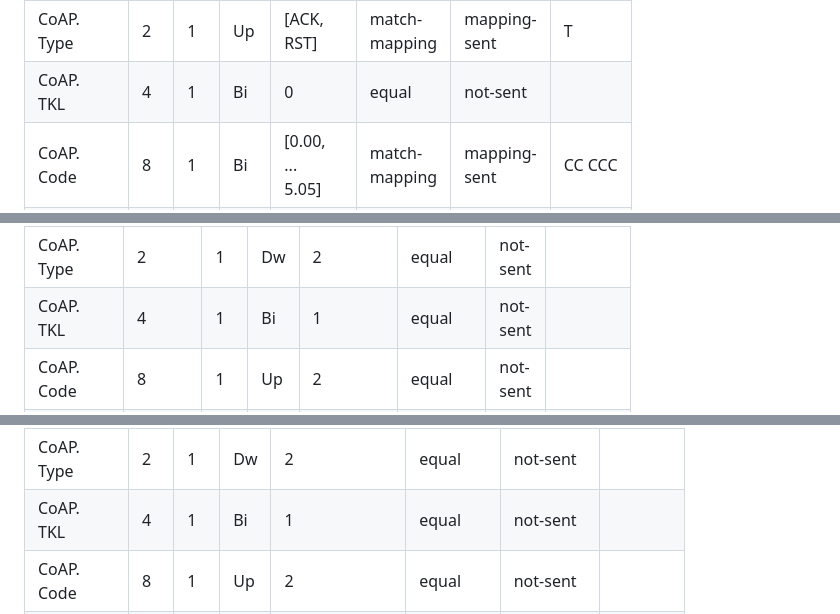
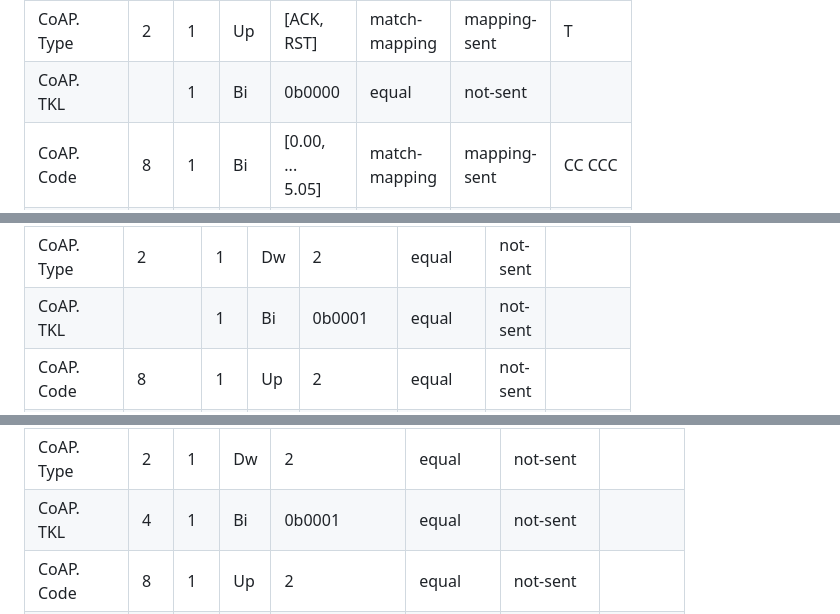
Before and after one commit to ietf-wg-schc/draft-ietf-schc-8824-update, a Markdown page: draft-ietf-schc-8824-update.md, 3 parts joined by grey strips. Rendered like a GitHub page.

```diff
--- a/draft-ietf-schc-8824-update.md
+++ b/draft-ietf-schc-8824-update.md
@@ -658,7 +668,7 @@ In this first scenario, the SCHC compressor on the NGW side receives a POST mess
 | CoAP.<br>Version    | 2  | 1  | Bi | 1                            | equal               | not-sent           |                    |
 | CoAP.<br>Type       | 2  | 1  | Dw | CON                          | equal               | not-sent           |                    |
 | CoAP.<br>Type       | 2  | 1  | Up | \[ACK, <br> RST\]            | match- <br> mapping | mapping- <br> sent | T                  |
-| CoAP.<br>TKL        | 4  | 1  | Bi | 0                            | equal               | not-sent           |                    |
+| CoAP.<br>TKL        |    | 1  | Bi | 0b0000                       | equal               | not-sent           |                    |
 | CoAP.<br>Code       | 8  | 1  | Bi | \[0.00, <br> ... <br> 5.05\] | match- <br> mapping | mapping- <br> sent | CC CCC             |
 | CoAP.<br>MID        | 16 | 1  | Bi | 0x0000                       | MSB(7)              | LSB                | MID                |
 | CoAP.<br>option(11) |    | 1  | Dw | "status"                     | equal               | not-sent           |                    |
@@ -1002,7 +1012,7 @@ The Outer SCHC Rule shown in {{table-Outer-Rules}} is used, also to process the
 | CoAP.<br>Version                 | 2       | 1  | Bi | 1                    | equal   | not- <br> sent |                    |
 | CoAP.<br>Type                    | 2       | 1  | Up | 0                    | equal   | not- <br> sent |                    |
 | CoAP.<br>Type                    | 2       | 1  | Dw | 2                    | equal   | not- <br> sent |                    |
-| CoAP.<br>TKL                     | 4       | 1  | Bi | 1                    | equal   | not- <br> sent |                    |
+| CoAP.<br>TKL                     |         | 1  | Bi | 0b0001               | equal   | not- <br> sent |                    |
 | CoAP.<br>Code                    | 8       | 1  | Up | 2                    | equal   | not- <br> sent |                    |
 | CoAP.<br>Code                    | 8       | 1  | Dw | 68                   | equal   | not- <br> sent |                    |
 | CoAP.<br>MID                     | 16      | 1  | Bi | 0x0000               | MSB(12) | LSB            | MMMM               |
@@ -1141,7 +1151,7 @@ In contrast, the following compares these results with what would be obtained by
 | CoAP.<br>Version    | 2   | 1  | Bi | 1             | equal               | not-sent           |                    |
 | CoAP.<br>Type       | 2   | 1  | Up | 0             | equal               | not-sent           |                    |
 | CoAP.<br>Type       | 2   | 1  | Dw | 2             | equal               | not-sent           |                    |
-| CoAP.<br>TKL        | 4   | 1  | Bi | 1             | equal               | not-sent           |                    |
+| CoAP.<br>TKL        | 4   | 1  | Bi | 0b0001        | equal               | not-sent           |                    |
 | CoAP.<br>Code       | 8   | 1  | Up | 2             | equal               | not-sent           |                    |
 | CoAP.<br>Code       | 8   | 1  | Dw | \[69, 132\]   | match- <br> mapping | mapping- <br> sent | C                  |
 | CoAP.<br>MID        | 16  | 1  | Bi | 0x0000        | MSB(12)             | LSB                | MMMM               |
```
Also changed, not shown: other parts of draft-ietf-schc-8824-update.md (+23 -11 lines).
